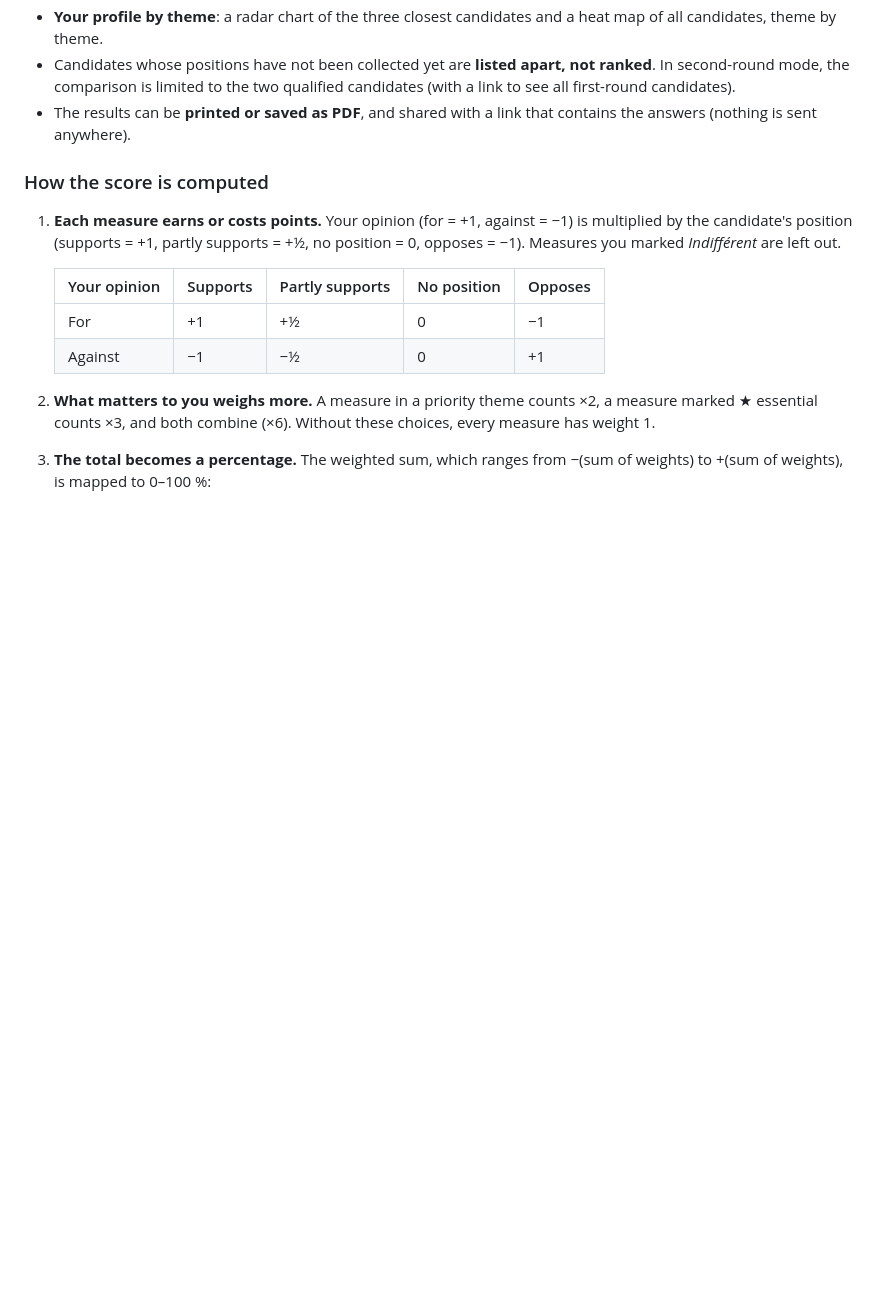
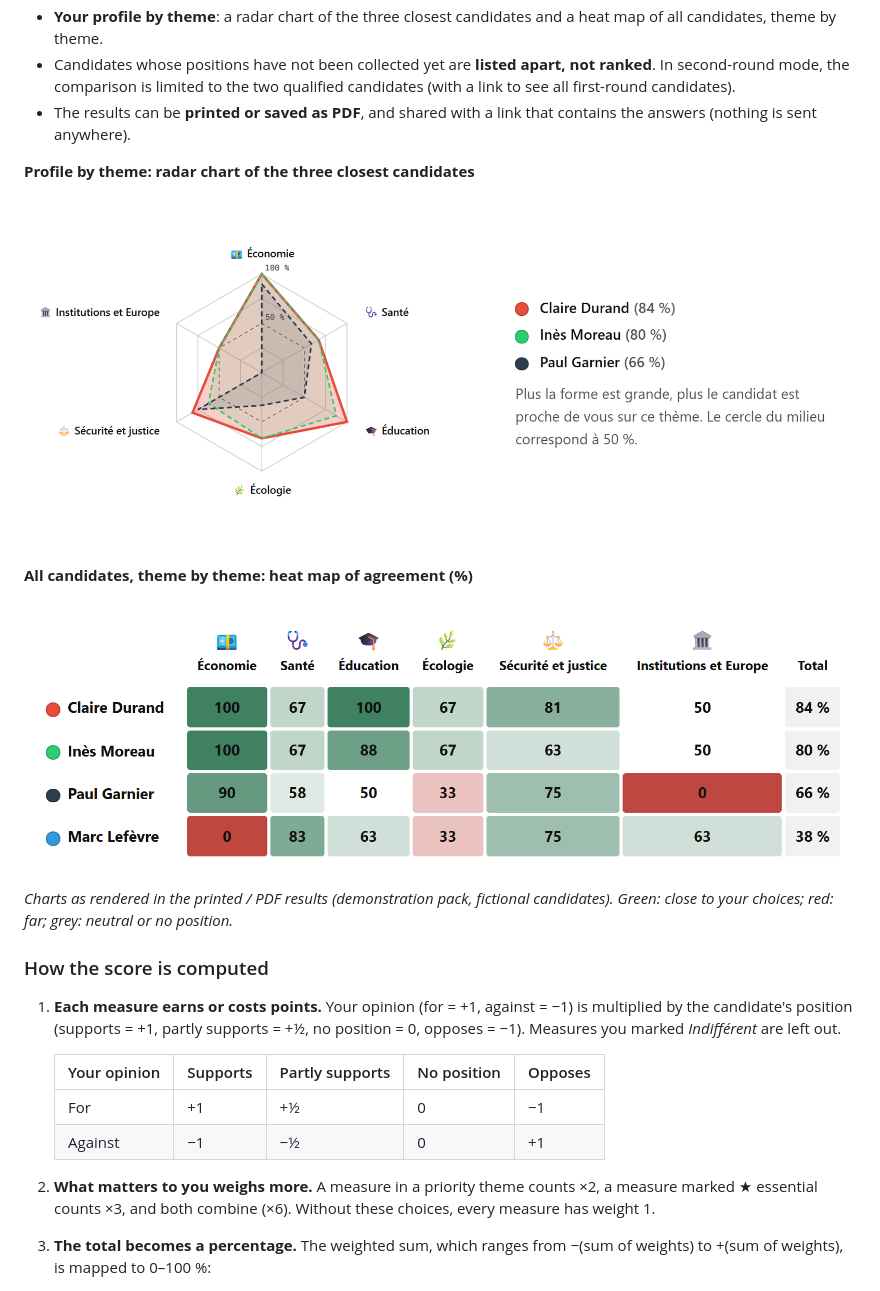
Before and after one commit to PatrickDarbeau/pour-qui-voter, a Markdown page: README.md, the part around the change. Rendered like a GitHub page; pictures changed too: docs/captures/chaleur.png (added), docs/captures/radar.png (added); blank space fills up the shorter version.

Commit message:
README et LISEZMOI : radar et carte de chaleur des résultats (rendu PDF, pack de démo)
Co-Authored-By: Claude Opus 5.5 <noreply@anthropic.com>

```diff
--- a/README.md
+++ b/README.md
@@ -34,6 +34,16 @@
 - **Your profile by theme**: a radar chart of the three closest candidates and a heat map of all candidates, theme by theme.
 - Candidates whose positions have not been collected yet are **listed apart, not ranked**. In second-round mode, the comparison is limited to the two qualified candidates (with a link to see all first-round candidates).
 - The results can be **printed or saved as PDF**, and shared with a link that contains the answers (nothing is sent anywhere).
+
+**Profile by theme: radar chart of the three closest candidates**
+
+![Radar chart of the three closest candidates](docs/captures/radar.png)
+
+**All candidates, theme by theme: heat map of agreement (%)**
+
+![Heat map of all candidates, theme by theme](docs/captures/chaleur.png)
+
+*Charts as rendered in the printed / PDF results (demonstration pack, fictional candidates). Green: close to your choices; red: far; grey: neutral or no position.*
 
 ### How the score is computed
 
```
Also changed, not shown: LISEZMOI.md (+10 -0 lines), docs/NOTICE_DEVELOPPEUR.md (+1 -0 lines).
